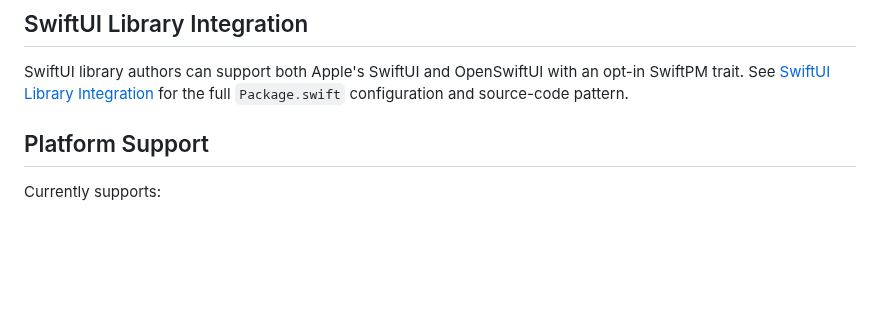
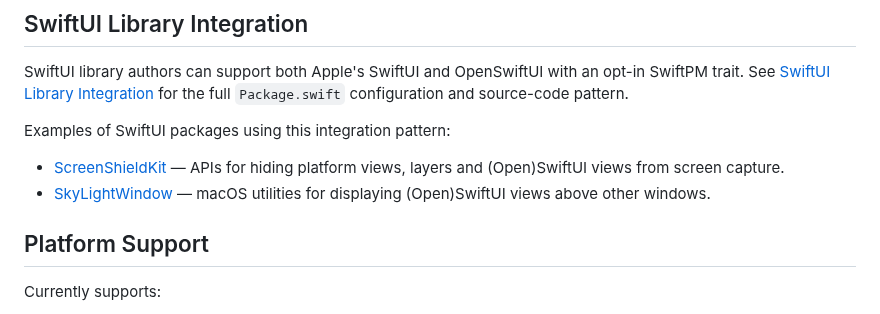
Before and after one commit to OpenSwiftUIProject/OpenSwiftUI-spm, a Markdown page: README.md, the part around the change. Drawn GitHub-style; blank space fills up the shorter version.

Commit message:
Improve SwiftUI library integration guidance

```diff
--- a/README.md
+++ b/README.md
@@ -38,6 +38,13 @@ Then add `"OpenSwiftUI"` to the target's dependencies:
 SwiftUI library authors can support both Apple's SwiftUI and OpenSwiftUI with an
 opt-in SwiftPM trait. See [SwiftUI Library Integration](Docs/SwiftUILibraryIntegration.md)
 for the full `Package.swift` configuration and source-code pattern.
+
+Examples of SwiftUI packages using this integration pattern:
+
+- [ScreenShieldKit](https://github.com/Kyle-Ye/ScreenShieldKit) — APIs for hiding
+  platform views, layers and (Open)SwiftUI views from screen capture.
+- [SkyLightWindow](https://github.com/Lakr233/SkyLightWindow) — macOS
+  utilities for displaying (Open)SwiftUI views above other windows.
 
 ## Platform Support
 
```
Also changed, not shown: Docs/SwiftUILibraryIntegration.md (+134 -21 lines), Resources/OpenSwiftUI-trait.png (added).
